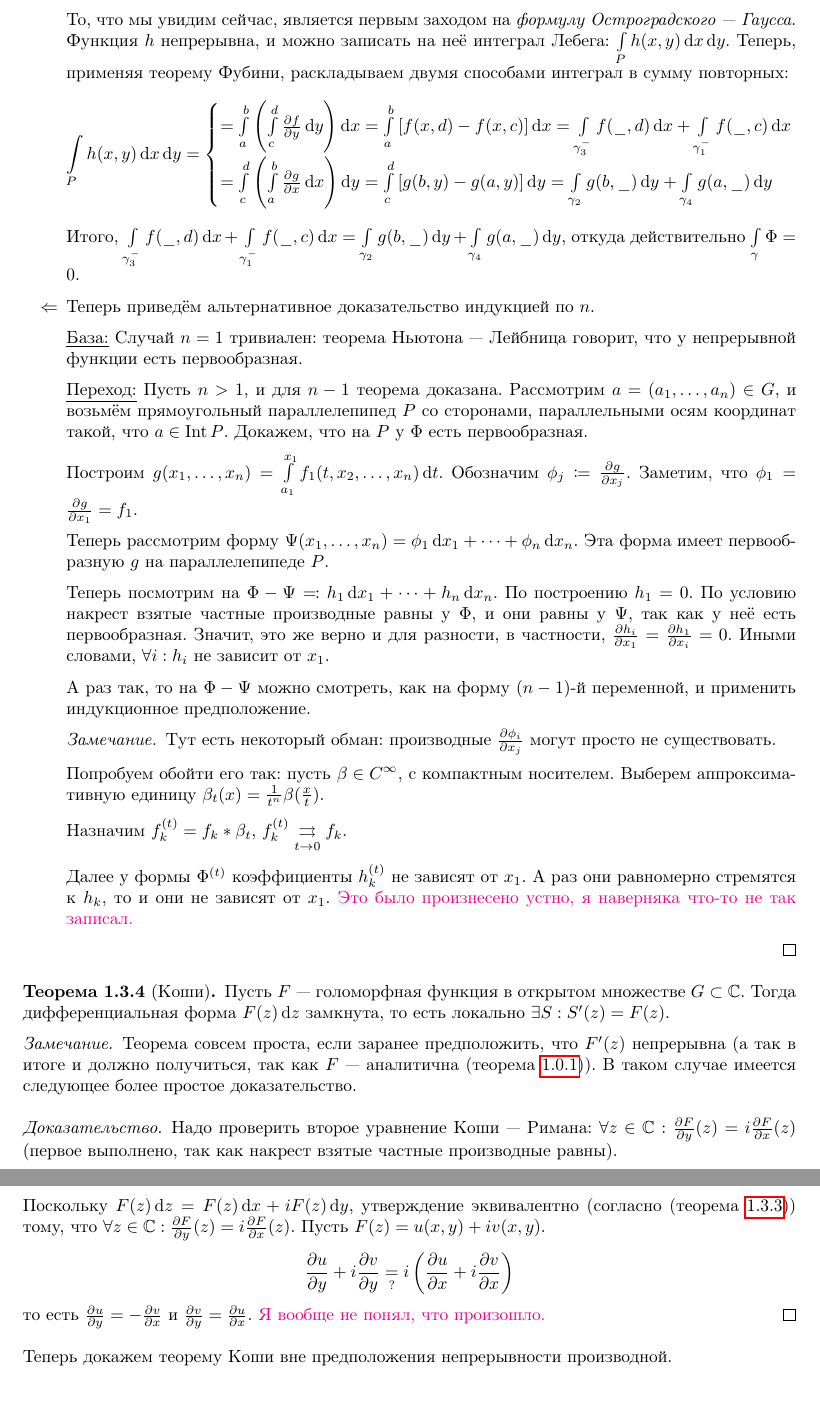
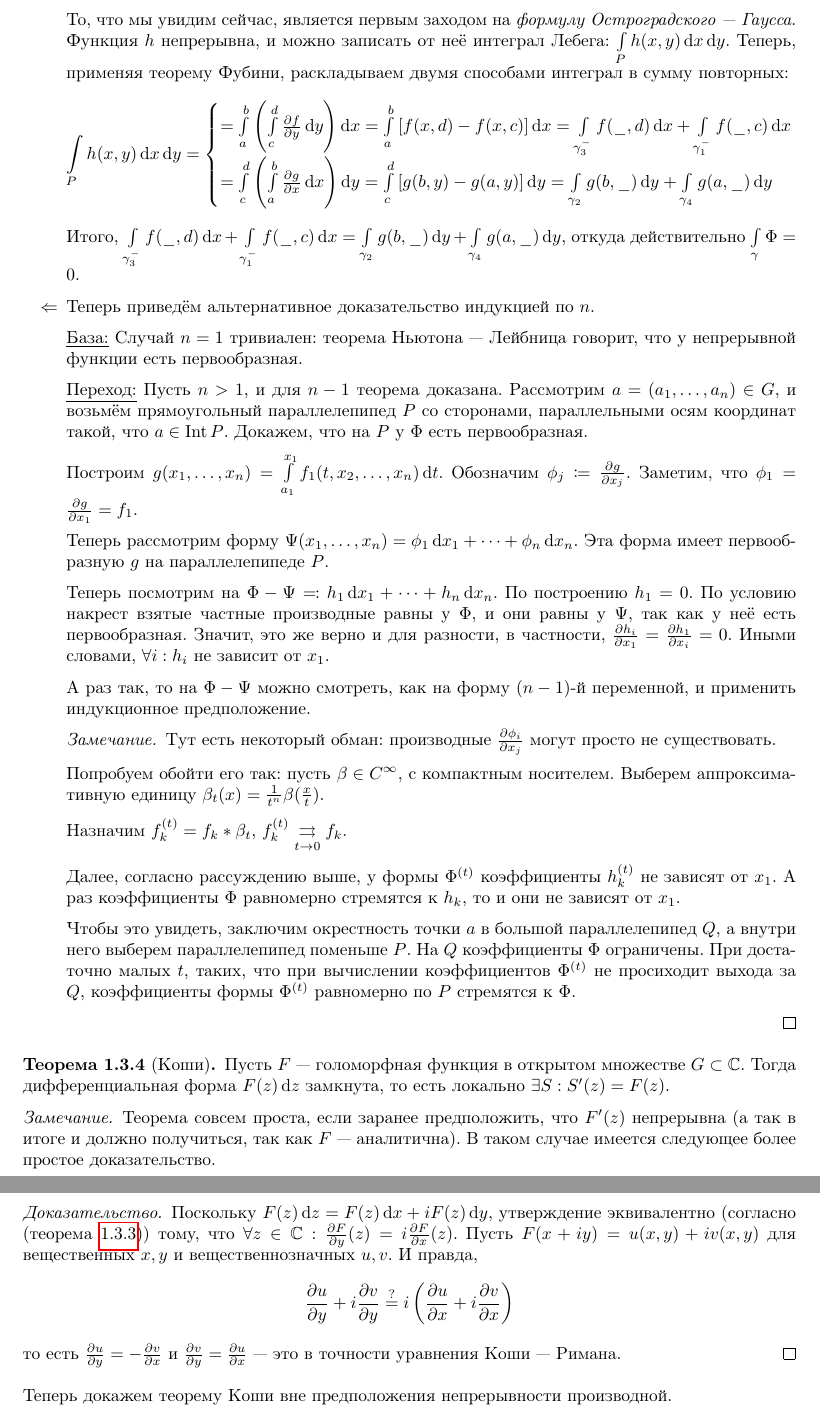
Before and after one commit to No-Idle/No-Idle.github.io, a LaTeX document (conspecta/4/complex-analysis-4.tex): two parts of pages 14 and 15 of 60, joined at a grey line, cut so that both start at the same text, the shorter picture padded with empty space. Compiled offline with pdfLaTeX; a LaTeX package or settings file that is missing is left out.

Commit message:
small fixes in analysis

```diff
--- a/conspecta/4/complex-analysis-4.tex
+++ b/conspecta/4/complex-analysis-4.tex
@@ -511,7 +512,7 @@
               \draw[->] (0,1) -- (0, 0);
         \end{tikzpicture}\]
         То, что мы увидим сейчас, является первым заходом на \emph{формулу Остроградского --- Гаусса}.
-        Функция $h$ непрерывна, и можно записать на неё интеграл Лебега:  $\int\limits_{P}h(x, y)\d x \d y$. % "записать на неё"?
+        Функция $h$ непрерывна, и можно записать от неё интеграл Лебега:  $\int\limits_{P}h(x, y)\d x \d y$. % "записать на неё"?
         Теперь, применяя теорему Фубини, раскладываем двумя способами интеграл в сумму повторных:
         \[\int\limits_{P}h(x, y)\d x \d y =\all{=\int\limits_{a}^{b}\left(\int\limits_{c}^{d}\der{f}{y}\d y\right)\d x= \int\limits_{a}^{b}\left[f(x, d) - f(x, c)\right]\d x =\int\limits_{\gamma_3^-}f(\_, d)\d x + \int\limits_{\gamma_1^-}f(\_, c)\d x\\=\int\limits_{c}^{d}\left(\int\limits_{a}^{b}\der{g}{x}\d x\right)\d y = \int\limits_{c}^{d}\left[g(b, y) - g(a, y)\right]\d y = \int\limits_{\gamma_2}g(b, \_)\d y + \int\limits_{\gamma_4}g(a, \_)\d y}\]
         Итого, $\int\limits_{\gamma_3^-}f(\_, d)\d x + \int\limits_{\gamma_1^-}f(\_, c)\d x = \int\limits_{\gamma_2}g(b, \_)\d y + \int\limits_{\gamma_4}g(a, \_)\d y$, откуда действительно $\int\limits_{\gamma}\Phi = 0$.
@@ -545,10 +546,15 @@
 
         Назначим $f_k^{(t)} = f_k * \beta_t$, $f_k^{(t)} \underset{t \to 0}\rightrightarrows f_k$.
 
-        Далее у формы $\Phi^{(t)}$ коэффициенты $h_k^{(t)}$ не зависят от $x_1$. А раз они равномерно стремятся к $h_k$, то и они не зависят от $x_1$.
-        \comment{
-        Это было произнесено устно, я наверняка что-то не так записал.
-        }
+        Далее, согласно рассуждению выше, у формы $\Phi^{(t)}$ коэффициенты $h_k^{(t)}$ не зависят от $x_1$.
+        А раз коэффициенты $\Phi$ равномерно стремятся к $h_k$, то и они не зависят от $x_1$. % Ладно, сойдёт
+
+        Чтобы это увидеть, заключим  окрестность точки $a$ в большой параллелепипед $Q$, а внутри него выберем параллелепипед поменьше $P$.
+        На $Q$ коэффициенты $\Phi$ ограничены.
+        При достаточно малых $t$, таких, что при вычислении коэффициентов $\Phi^{(t)}$ не просиходит выхода за $Q$, коэффициенты формы $\Phi^{(t)}$ равномерно по $P$ стремятся к $\Phi$. % сойдёт
+%        \comment{
+%        Это было произнесено устно, я наверняка что-то не так записал.
+%        }
         % Там было что-то про возьмём малый палраллелепипед и большой (и малое t) так, чтобы при вычислении свётки из малого параллелепипеда мы не выходили за большой, как-то так объясняли равномерную сходимость f_k^{(t)} на всём P.
     }
     }
@@ -556,16 +562,13 @@
     \theorem[Коши]{\label{cauchy-theorem-2}
     Пусть $F$ --- голоморфная функция в открытом множестве $G \subset \C$. Тогда дифференциальная форма $F(z)\d z$ замкнута, то есть локально $\exists S: S'(z) = F(z)$.
         \note{
-        Теорема совсем проста, если заранее предположить, что $F'(z)$ непрерывна (а так в итоге и должно получиться, так как $F$ --- аналитична~(\cref{analytic-is-holomorphic})).
+        Теорема совсем проста, если заранее предположить, что $F'(z)$ непрерывна (а так в итоге и должно получиться, так как $F$ --- аналитична).
         В таком случае имеется следующее более простое доказательство.
         \provehere{
-            Надо проверить второе уравнение Коши --- Римана: $\forall z \in \C: \der{F}{y}(z) = i \der{F}{x}(z)$ (первое выполнено, так как накрест взятые частные производные равны).
-
-            Поскольку $F(z)\d z = F(z)\d x + i F(z)\d y$, утверждение эквивалентно (согласно (\cref{cross-partial})) тому, что $\forall z \in \C: \der{F}{y}(z) = i \der{F}{x}(z)$.
-        Пусть $F(z) = u(x, y) + i v(x, y)$.
-        \[\der{u}{y} + i\der{v}{y} \underset{?}= i\left(\der{u}{x} + i\der{v}{x}\right)\]
-        то есть $\der{u}{y} = -\der{v}{x}$ и $\der{v}{y} = \der{u}{x}$.
-        \comment{Я вообще не понял, что произошло.}
+        Поскольку $F(z)\d z = F(z)\d x + i F(z)\d y$, утверждение эквивалентно (согласно (\cref{cross-partial})) тому, что $\forall z \in \C: \der{F}{y}(z) = i \der{F}{x}(z)$.
+        Пусть $F(x + iy) = u(x, y) + i v(x, y)$ для вещественных $x, y$ и вещественнозначных $u, v$. И правда,
+        \[\der{u}{y} + i\der{v}{y} \overset{?}= i\left(\der{u}{x} + i\der{v}{x}\right)\]
+        то есть $\der{u}{y} = -\der{v}{x}$ и $\der{v}{y} = \der{u}{x}$ --- это в точности уравнения Коши --- Римана.
         }
         }
         Теперь докажем теорему Коши вне предположения непрерывности производной.
@@ -629,9 +632,20 @@
                   }
             \end{tikzpicture}\]
             \item Если $z_0 \in \partial P$, то отступим на $\eps$, интеграл по границе $P_\eps$ будет нулём: $\int\limits_{\partial P_\eps}\Phi = 0$. % Без картинки непонятно, что за $P_\eps$
-
-        Заметим, что $\int\limits_{\partial P_\eps}\Phi \underset{\eps \to 0}\Map \int\limits_{\partial P}\Phi$, так как коэффициенты дифференциальной формы равномерно непрерывны в некоторой окрестности $P$.
-            Значит, $\int\limits_{\partial P}\Phi = 0$. % Тут чего-то надо расписать про то, что две стороны сокращаются, а другие две стороны просто короткие, длины \eps
+            \[\begin{tikzpicture}
+                  \draw[->] (0,0) -- (1.4, 0);
+                  \draw[->] (1.4,0) -- (1.4, 1);
+                  \draw[->] (1.4,1) -- (0, 1);
+                  \draw[->] (0,1) -- (0, 0);
+                  \node at (0.7, 0.5) {$P_{\eps}$};
+                  \draw[->,color=gray] (1.4,0) -- (1.6, 0);
+                  \draw[->,color=gray] (1.6,0) -- (1.6, 1);
+                  \draw[->,color=gray] (1.6,1) -- (1.4, 1);
+                  \fill (1.6,0.7) circle (1pt) node[below right] {$z_0$};
+                  \node[above] at (1.5, 1) {$\eps$};
+            \end{tikzpicture}\]
+        Заметим, что $\int\limits_{\partial P_\eps}\Phi \underset{\eps \to 0}\Map \int\limits_{\partial P}\Phi$, так как коэффициенты дифференциальной формы равномерно непрерывны в некоторой окрестности $P$ (интегралы по сторонам $P_\eps$ стремятся к интегралам по соответствующим сторонам $P$).
+            Значит, $\int\limits_{\partial P}\Phi = 0$. % Тут чего-то надо расписать про то, что две стороны сокращаются, а другие две стороны просто короткие, длины \eps % вроде написал
         }
         }
     }
```
Also changed, not shown: conspecta/4/complex-analysis-4.tex (15 more changed lines), 1 other file.
